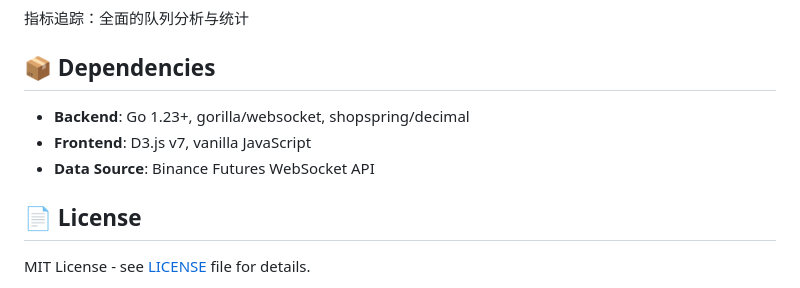
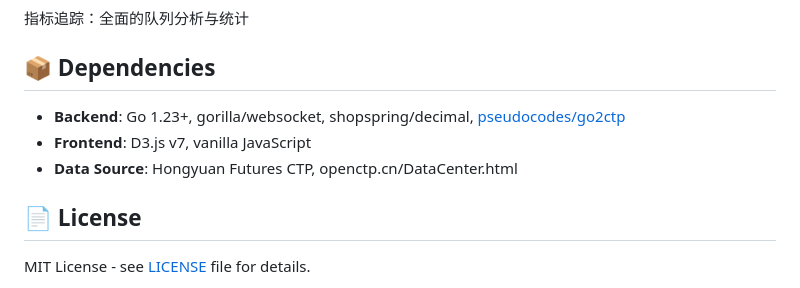
Before and after one commit to pseudocodes/goctp_l3_estimate, a Markdown page: README.md, the part around the change. Rendered like a GitHub page.

```diff
--- a/README.md
+++ b/README.md
@@ -88,9 +88,10 @@ ws.send(JSON.stringify({
 
 ## 📦 Dependencies
 
-- **Backend**: Go 1.23+, gorilla/websocket, shopspring/decimal
+- **Backend**: Go 1.23+, gorilla/websocket, shopspring/decimal, [pseudocodes/go2ctp](https://github.com/pseudocodes/go2ctp)
 - **Frontend**: D3.js v7, vanilla JavaScript
-- **Data Source**: Binance Futures WebSocket API
+- **Data Source**: Hongyuan Futures CTP,  openctp.cn/DataCenter.html
+
 
 ## 📄 License
 
```
